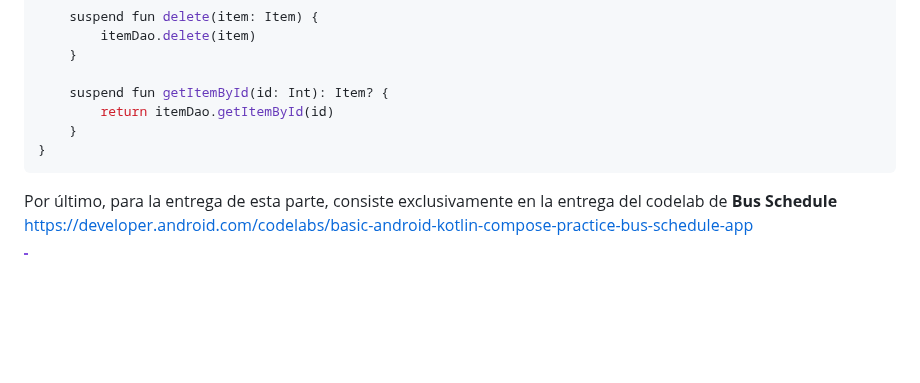
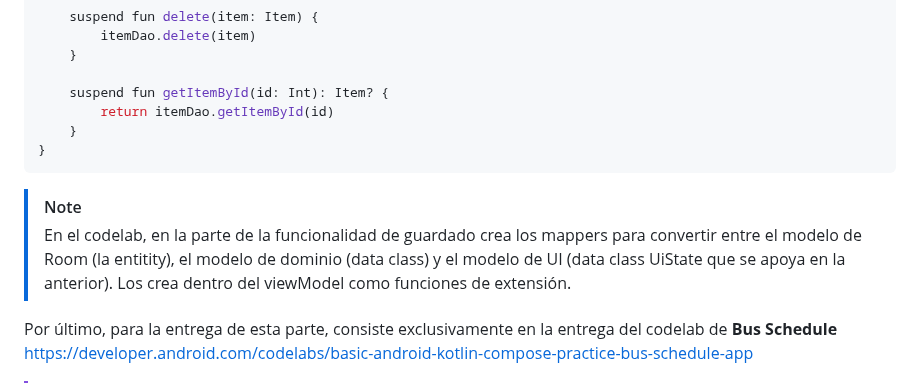
Before and after one commit to scontreraslopez/pmdm-2025, a Markdown page: T10.md, the part around the change. Drawn GitHub-style; blank space fills up the shorter version.

Commit message:
Añadir nota sobre la creación de mappers en el codelab de Room y UI

````diff
--- a/T10.md
+++ b/T10.md
@@ -383,6 +383,9 @@ object ItemRepository {
 }
 ```
 
+> [!NOTE]
+> En el codelab, en la parte de la funcionalidad de guardado crea los mappers para convertir entre el modelo de Room (la entitity), el modelo de dominio (data class) y el modelo de UI (data class UiState que se apoya en la anterior). Los crea dentro del viewModel como funciones de extensión.
+
 Por último, para la entrega de esta parte, consiste exclusivamente en la entrega del codelab de **Bus Schedule** [https://developer.android.com/codelabs/basic-android-kotlin-compose-practice-bus-schedule-app](https://developer.android.com/codelabs/basic-android-kotlin-compose-practice-bus-schedule-app)
 
 > [!IMPORTANT]
````
